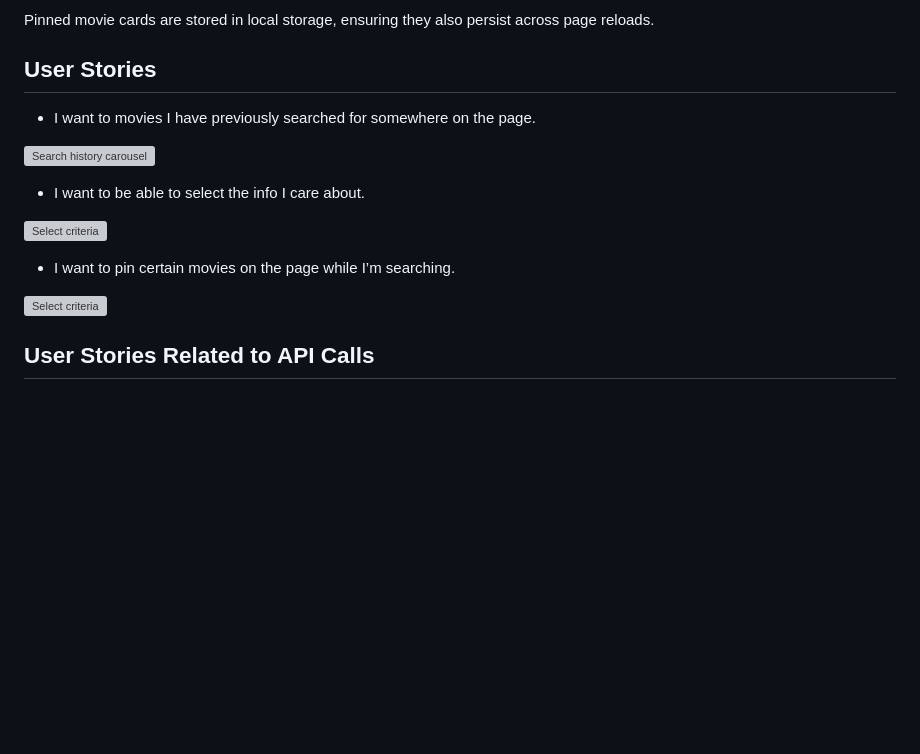
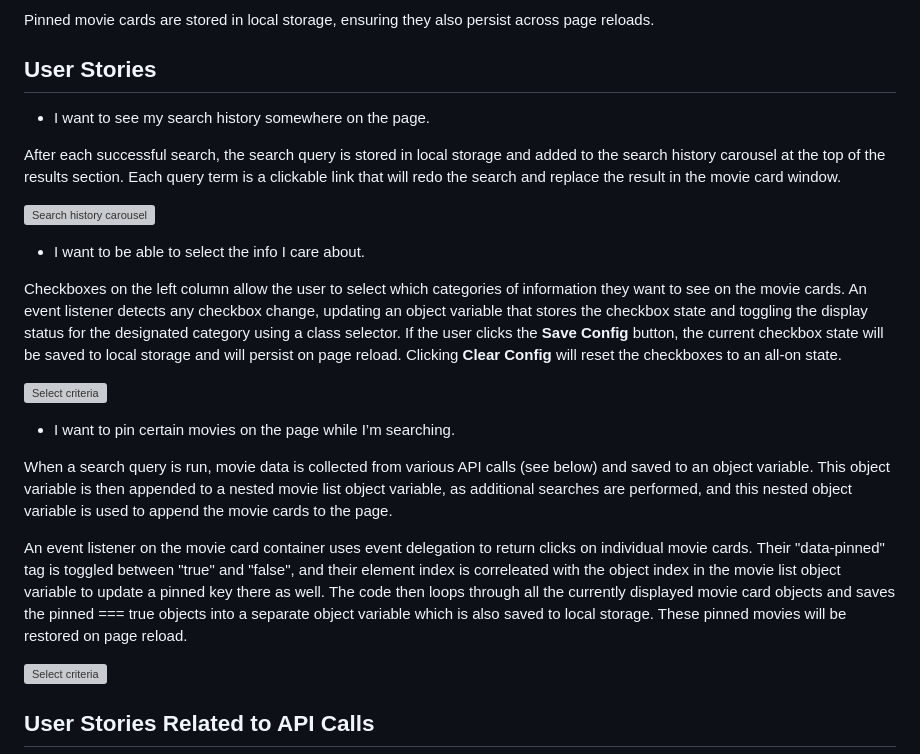
Before and after one commit to jamessahunter/project-1, a Markdown page: README.md, the part around the change. GitHub-like rendering; blank space fills up the shorter version; grey boxes are pictures that could not be loaded.

Commit message:
Add  user story descriptions

```diff
--- a/README.md
+++ b/README.md
@@ -89,16 +89,23 @@ Pinned movie cards are stored in local storage, ensuring they also persist acros
 
 ## User Stories
 
+- I want to see my search history somewhere on the page.
 
-- I want to movies I have previously searched for somewhere on the page.
+After each successful search, the search query is stored in local storage and added to the search history carousel at the top of the results section. Each query term is a clickable link that will redo the search and replace the result in the movie card window.
 
 ![Search history carousel](./assets/images/gifs/What%20to%20Watch%20Carousel.gif)
 
 - I want to be able to select the info I care about.
 
+Checkboxes on the left column allow the user to select which categories of information they want to see on the movie cards. An event listener detects any checkbox change, updating an object variable that stores the checkbox state and toggling the display status for the designated category using a class selector. If the user clicks the **Save Config** button, the current checkbox state will be saved to local storage and will persist on page reload. Clicking **Clear Config** will reset the checkboxes to an all-on state.
+
 ![Select criteria](./assets/images/gifs/What%20to%20Watch%20select%20criteria.gif)
 
 - I want to pin certain movies on the page while I’m searching.
+
+When a search query is run, movie data is collected from various API calls (see below) and saved to an object variable. This object variable is then appended to a nested movie list object variable, as additional searches are performed, and this nested object variable is used to append the movie cards to the page.
+
+An event listener on the movie card container uses event delegation to return clicks on individual movie cards. Their "data-pinned" tag is toggled between "true" and "false", and their element index is correleated with the object index in the movie list object variable to update a pinned key there as well. The code then loops through all the currently displayed movie card objects and saves the pinned === true objects into a separate object variable which is also saved to local storage. These pinned movies will be restored on page reload.
 
 ![Select criteria](./assets/images/gifs/What%20to%20Watch%20Pinned%20movies.gif)
 
```
